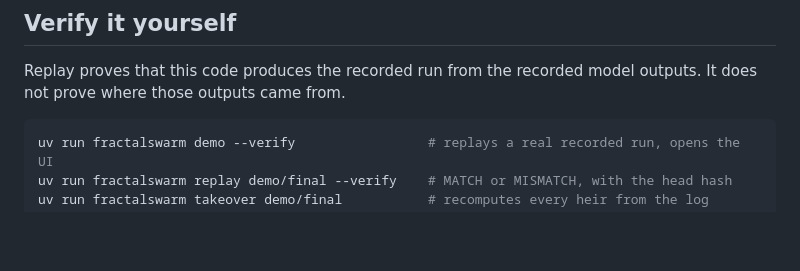
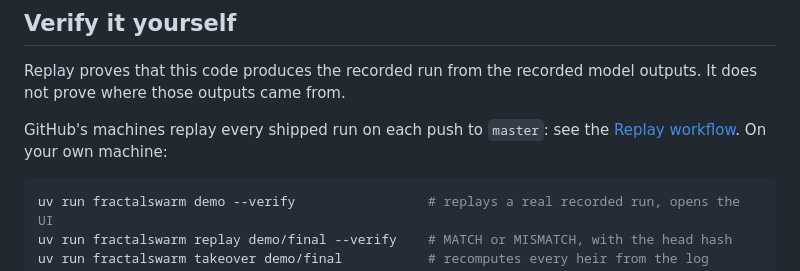
Before and after one commit to Yoelcanarion/fractalswarm, a Markdown page: README.md, the part around one of its changes. GitHub-like rendering; blank space fills up the shorter version.

Commit message:
README: a social preview, a still banner for reduced motion, and a workflow that replays every shipped run on GitHub's machines
Co-Authored-By: Claude Opus 5.5 <noreply@anthropic.com>

````diff
--- a/README.md
+++ b/README.md
@@ -138,6 +138,8 @@ Below, T2 is the conference task, C0 a run with no failures, and C3 the harshest
 
 Replay proves that this code produces the recorded run from the recorded model outputs. It does not prove where those outputs came from.
 
+GitHub's machines replay every shipped run on each push to `master`: see the [Replay workflow](https://github.com/Yoelcanarion/fractalswarm/actions/workflows/replay.yml). On your own machine:
+
 ```sh
 uv run fractalswarm demo --verify                 # replays a real recorded run, opens the UI
 uv run fractalswarm replay demo/final --verify    # MATCH or MISMATCH, with the head hash
````
Also changed, not shown: other parts of README.md (+1 -1 lines), docs/assets/social-preview.png (added), 5 other files.
